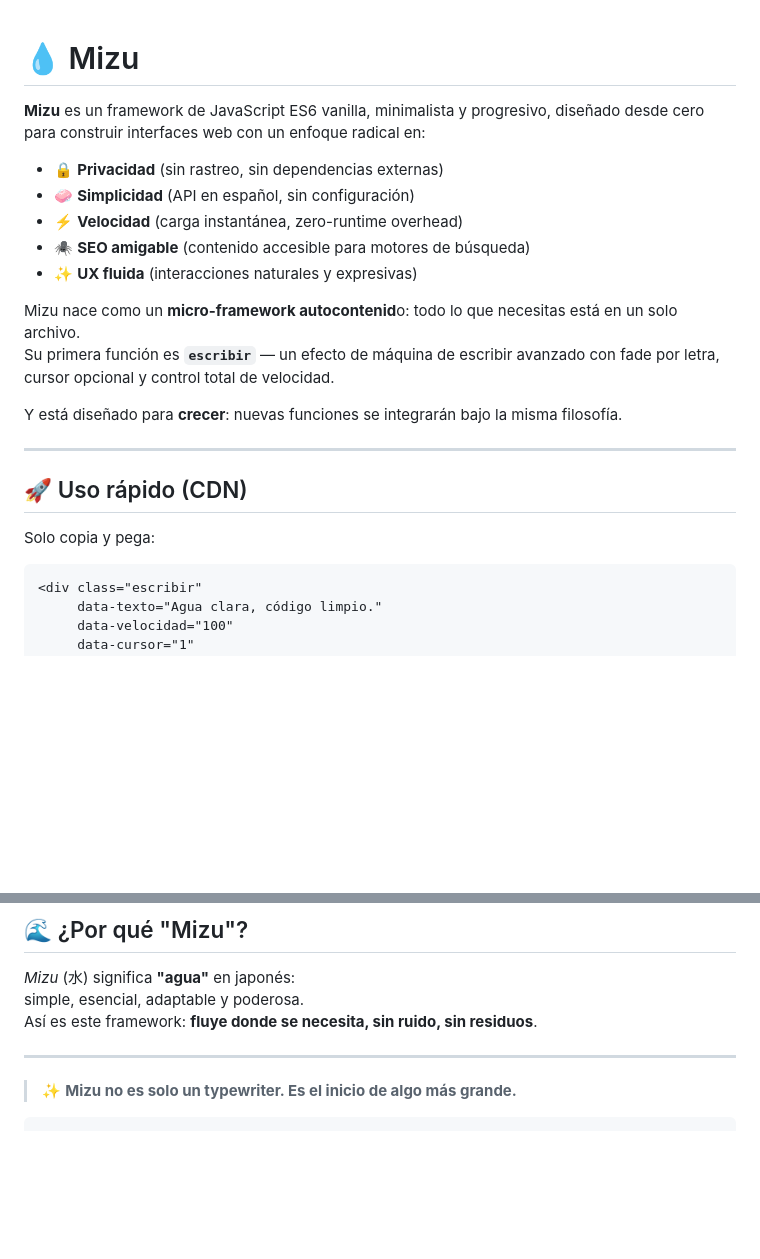
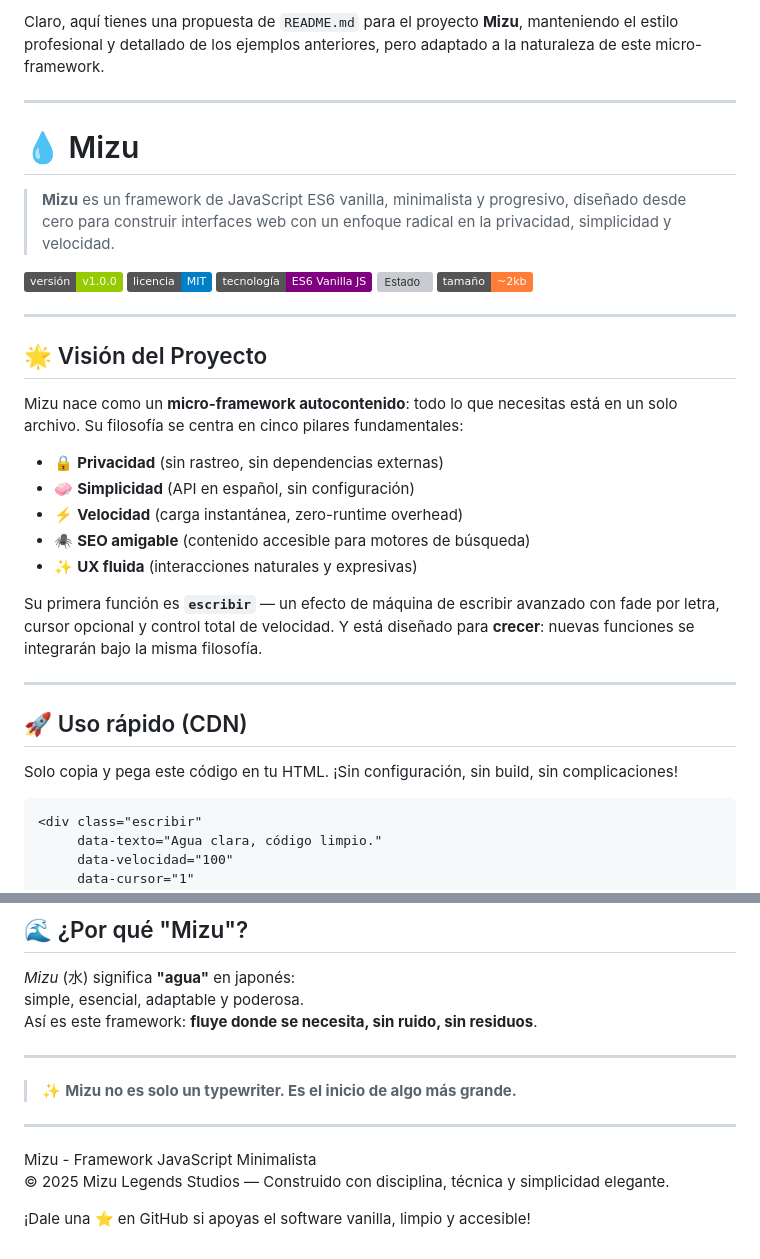
Before and after one commit to mizulegendsstudios/mizu, a Markdown page: README.md, 2 parts joined by grey strips. GitHub-like rendering; badges without logos; blank space fills up the shorter version; grey boxes are pictures that could not be loaded.

````diff
--- a/README.md
+++ b/README.md
@@ -1,6 +1,24 @@
+
+
+Claro, aquí tienes una propuesta de `README.md` para el proyecto **Mizu**, manteniendo el estilo profesional y detallado de los ejemplos anteriores, pero adaptado a la naturaleza de este micro-framework.
+
+---
+
 # 💧 Mizu
 
-**Mizu** es un framework de JavaScript ES6 vanilla, minimalista y progresivo, diseñado desde cero para construir interfaces web con un enfoque radical en:
+> **Mizu** es un framework de JavaScript ES6 vanilla, minimalista y progresivo, diseñado desde cero para construir interfaces web con un enfoque radical en la privacidad, simplicidad y velocidad.
+
+![Versión](https://img.shields.io/badge/versión-v1.0.0-green)
+![Licencia](https://img.shields.io/badge/licencia-MIT-blue)
+![Tecnología](https://img.shields.io/badge/tecnología-ES6_Vanilla_JS-purple)
+![Estado](https://img.shields.io/badge/status/activo-brightgreen)
+![Tamaño](https://img.shields.io/badge/tamaño-%7E2kb-orange)
+
+---
+
+## 🌟 Visión del Proyecto
+
+Mizu nace como un **micro-framework autocontenido**: todo lo que necesitas está en un solo archivo. Su filosofía se centra en cinco pilares fundamentales:
 
 - 🔒 **Privacidad** (sin rastreo, sin dependencias externas)
 - 🧼 **Simplicidad** (API en español, sin configuración)
@@ -8,16 +26,13 @@
 - 🕷️ **SEO amigable** (contenido accesible para motores de búsqueda)
 - ✨ **UX fluida** (interacciones naturales y expresivas)
 
-Mizu nace como un **micro-framework autocontenid**o: todo lo que necesitas está en un solo archivo.
-Su primera función es **`escribir`** — un efecto de máquina de escribir avanzado con fade por letra, cursor opcional y control total de velocidad.
-
-Y está diseñado para **crecer**: nuevas funciones se integrarán bajo la misma filosofía.
+Su primera función es **`escribir`** — un efecto de máquina de escribir avanzado con fade por letra, cursor opcional y control total de velocidad. Y está diseñado para **crecer**: nuevas funciones se integrarán bajo la misma filosofía.
 
 ---
 
 ## 🚀 Uso rápido (CDN)
 
-Solo copia y pega:
+Solo copia y pega este código en tu HTML. ¡Sin configuración, sin build, sin complicaciones!
 
 ```html
 <div class="escribir"
@@ -96,4 +131,10 @@ Así es este framework: **fluye donde se necesita, sin ruido, sin residuos**.
 ---
 
 > ✨ **Mizu no es solo un typewriter. Es el inicio de algo más grande.**
-```
+
+---
+
+Mizu - Framework JavaScript Minimalista
+© 2025 Mizu Legends Studios — Construido con disciplina, técnica y simplicidad elegante.
+
+¡Dale una ⭐ en GitHub si apoyas el software vanilla, limpio y accesible!
````
Also changed, not shown: other parts of README.md (+39 -19 lines).
